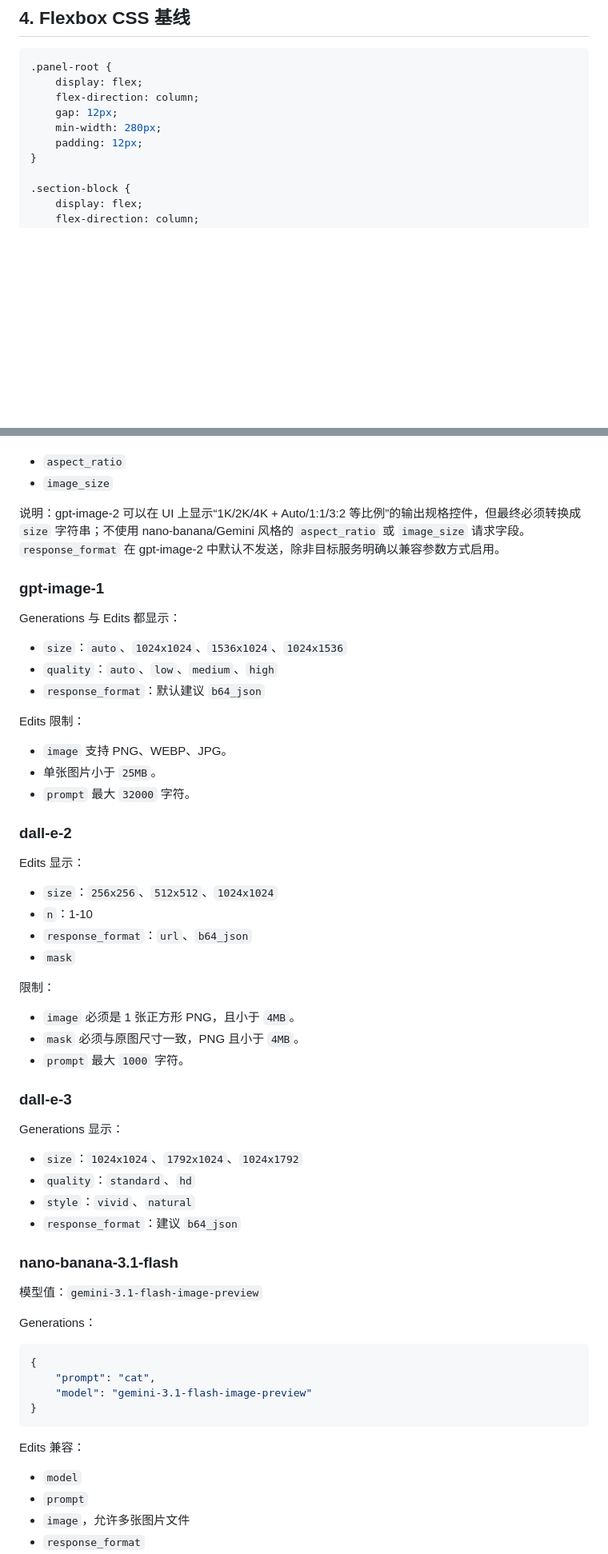
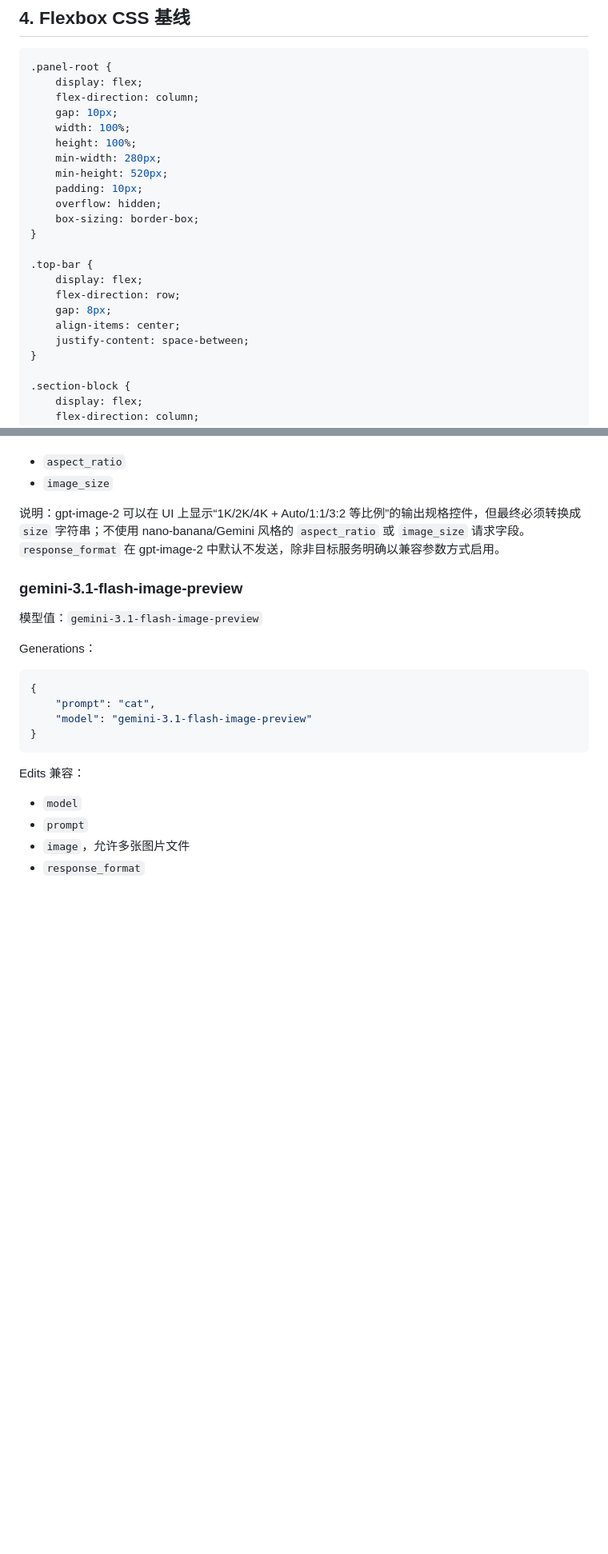
Before and after one commit to jetsiu9-ctrl/LiangYi_AI_Assistant, a Markdown page: OpenAI Dall-e 模式 UXP 插件 UI 开发说明.md, 2 parts joined by grey strips. Shown at 80% size. Rendered like a GitHub page; blank space fills up the shorter version.

```diff
--- a/OpenAI Dall-e 模式 UXP 插件 UI 开发说明.md
+++ b/OpenAI Dall-e 模式 UXP 插件 UI 开发说明.md
@@ -145,9 +172,22 @@ await core.executeAsModal(async (context) => {
 .panel-root {
     display: flex;
     flex-direction: column;
-    gap: 12px;
+    gap: 10px;
+    width: 100%;
+    height: 100%;
     min-width: 280px;
-    padding: 12px;
+    min-height: 520px;
+    padding: 10px;
+    overflow: hidden;
+    box-sizing: border-box;
+}
+
+.top-bar {
+    display: flex;
+    flex-direction: row;
+    gap: 8px;
+    align-items: center;
+    justify-content: space-between;
 }
 
 .section-block {
@@ -417,45 +476,7 @@ function resolveGptImage2Size(resolutionTier, aspectRatioPreset) {
 
 说明：gpt-image-2 可以在 UI 上显示“1K/2K/4K + Auto/1:1/3:2 等比例”的输出规格控件，但最终必须转换成 `size` 字符串；不使用 nano-banana/Gemini 风格的 `aspect_ratio` 或 `image_size` 请求字段。`response_format` 在 gpt-image-2 中默认不发送，除非目标服务明确以兼容参数方式启用。
 
-### gpt-image-1
-
-Generations 与 Edits 都显示：
-
-- `size`：`auto`、`1024x1024`、`1536x1024`、`1024x1536`
-- `quality`：`auto`、`low`、`medium`、`high`
-- `response_format`：默认建议 `b64_json`
-
-Edits 限制：
-
-- `image` 支持 PNG、WEBP、JPG。
-- 单张图片小于 `25MB`。
-- `prompt` 最大 `32000` 字符。
-
-### dall-e-2
-
-Edits 显示：
-
-- `size`：`256x256`、`512x512`、`1024x1024`
-- `n`：1-10
-- `response_format`：`url`、`b64_json`
-- `mask`
-
-限制：
-
-- `image` 必须是 1 张正方形 PNG，且小于 `4MB`。
-- `mask` 必须与原图尺寸一致，PNG 且小于 `4MB`。
-- `prompt` 最大 `1000` 字符。
-
-### dall-e-3
-
-Generations 显示：
-
-- `size`：`1024x1024`、`1792x1024`、`1024x1792`
-- `quality`：`standard`、`hd`
-- `style`：`vivid`、`natural`
-- `response_format`：建议 `b64_json`
-
-### nano-banana-3.1-flash
+### gemini-3.1-flash-image-preview
 
 模型值：`gemini-3.1-flash-image-preview`
 
```
Also changed, not shown: other parts of OpenAI Dall-e 模式 UXP 插件 UI 开发说明.md (+229 -50 lines).
